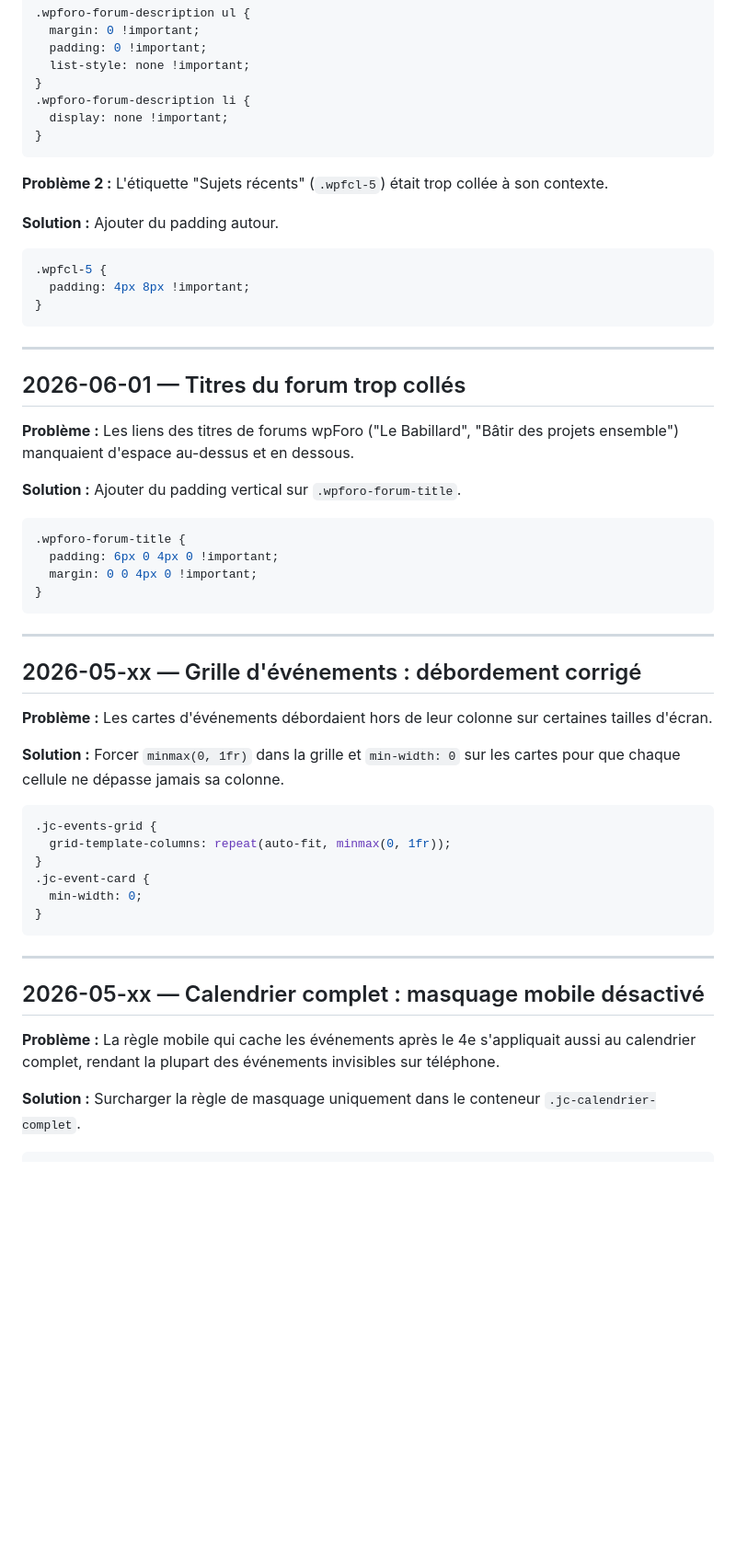
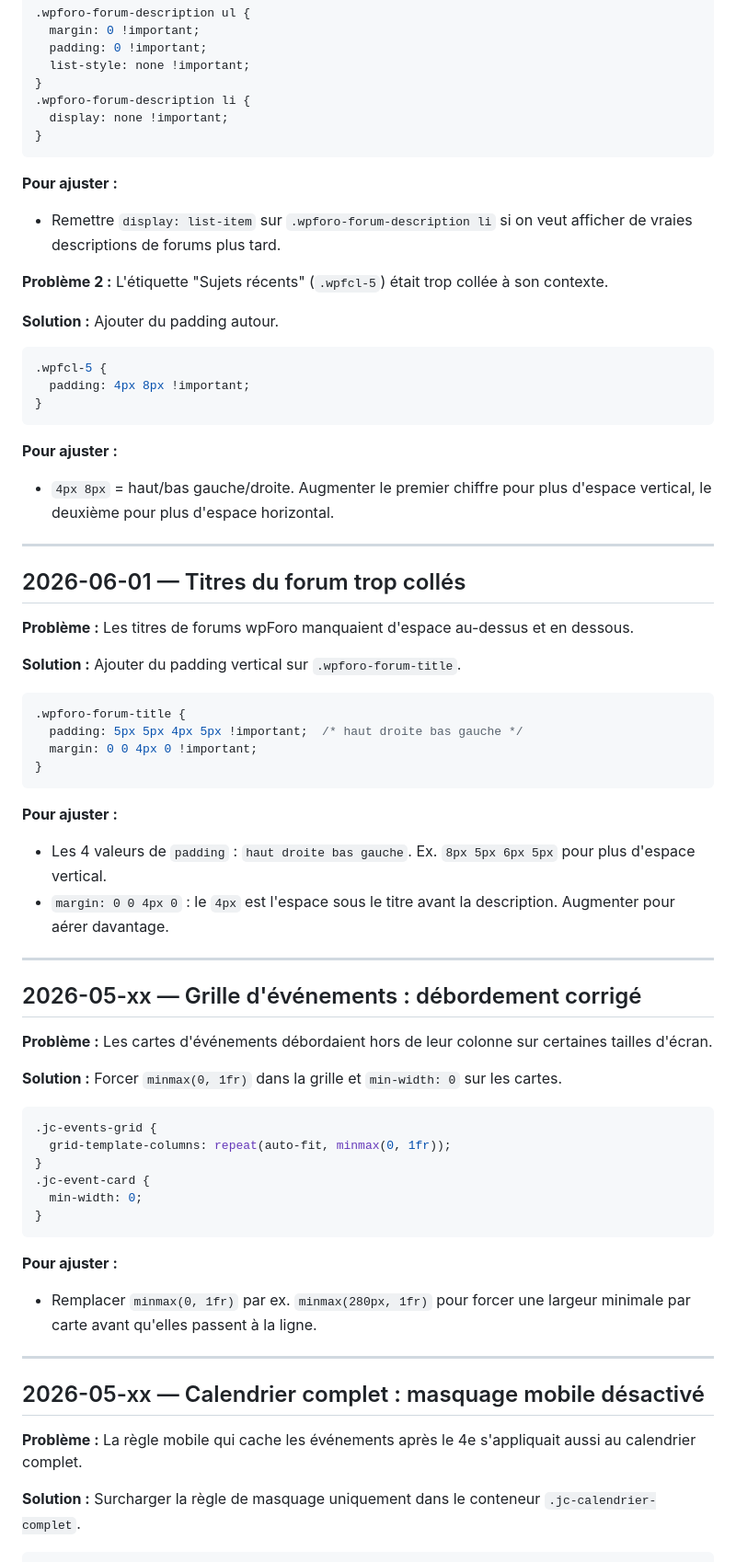
Before and after one commit to markelke/Joliette-en-commun, a Markdown page: JOURNAL.md, the part around one of its changes. Shown at 92% size. Drawn GitHub-style; blank space fills up the shorter version.

Commit message:
Journal : ajout section 'Pour ajuster' sur toutes les entrées
Co-Authored-By: Claude Sonnet 4.6 <noreply@anthropic.com>

````diff
--- a/JOURNAL.md
+++ b/JOURNAL.md
@@ -65,6 +73,9 @@ Chaque entrée résume ce qui a changé et pourquoi, suivi du code exact ajouté
 }
 ```
 
+**Pour ajuster :**
+- Remettre `display: list-item` sur `.wpforo-forum-description li` si on veut afficher de vraies descriptions de forums plus tard.
+
 **Problème 2 :** L'étiquette "Sujets récents" (`.wpfcl-5`) était trop collée à son contexte.
 
 **Solution :** Ajouter du padding autour.
@@ -75,20 +86,27 @@ Chaque entrée résume ce qui a changé et pourquoi, suivi du code exact ajouté
 }
 ```
 
+**Pour ajuster :**
+- `4px 8px` = haut/bas gauche/droite. Augmenter le premier chiffre pour plus d'espace vertical, le deuxième pour plus d'espace horizontal.
+
 ---
 
 ## 2026-06-01 — Titres du forum trop collés
 
-**Problème :** Les liens des titres de forums wpForo ("Le Babillard", "Bâtir des projets ensemble") manquaient d'espace au-dessus et en dessous.
+**Problème :** Les titres de forums wpForo manquaient d'espace au-dessus et en dessous.
 
 **Solution :** Ajouter du padding vertical sur `.wpforo-forum-title`.
 
 ```css
 .wpforo-forum-title {
-  padding: 6px 0 4px 0 !important;
+  padding: 5px 5px 4px 5px !important;  /* haut droite bas gauche */
   margin: 0 0 4px 0 !important;
 }
 ```
+
+**Pour ajuster :**
+- Les 4 valeurs de `padding` : `haut droite bas gauche`. Ex. `8px 5px 6px 5px` pour plus d'espace vertical.
+- `margin: 0 0 4px 0` : le `4px` est l'espace sous le titre avant la description. Augmenter pour aérer davantage.
 
 ---
 
@@ -96,7 +114,7 @@ Chaque entrée résume ce qui a changé et pourquoi, suivi du code exact ajouté
 
 **Problème :** Les cartes d'événements débordaient hors de leur colonne sur certaines tailles d'écran.
 
-**Solution :** Forcer `minmax(0, 1fr)` dans la grille et `min-width: 0` sur les cartes pour que chaque cellule ne dépasse jamais sa colonne.
+**Solution :** Forcer `minmax(0, 1fr)` dans la grille et `min-width: 0` sur les cartes.
 
 ```css
 .jc-events-grid {
@@ -107,11 +125,14 @@ Chaque entrée résume ce qui a changé et pourquoi, suivi du code exact ajouté
 }
 ```
 
+**Pour ajuster :**
+- Remplacer `minmax(0, 1fr)` par ex. `minmax(280px, 1fr)` pour forcer une largeur minimale par carte avant qu'elles passent à la ligne.
+
 ---
 
 ## 2026-05-xx — Calendrier complet : masquage mobile désactivé
 
-**Problème :** La règle mobile qui cache les événements après le 4e s'appliquait aussi au calendrier complet, rendant la plupart des événements invisibles sur téléphone.
+**Problème :** La règle mobile qui cache les événements après le 4e s'appliquait aussi au calendrier complet.
 
 **Solution :** Surcharger la règle de masquage uniquement dans le conteneur `.jc-calendrier-complet`.
 
````
Also changed, not shown: other parts of JOURNAL.md (+44 -24 lines).
